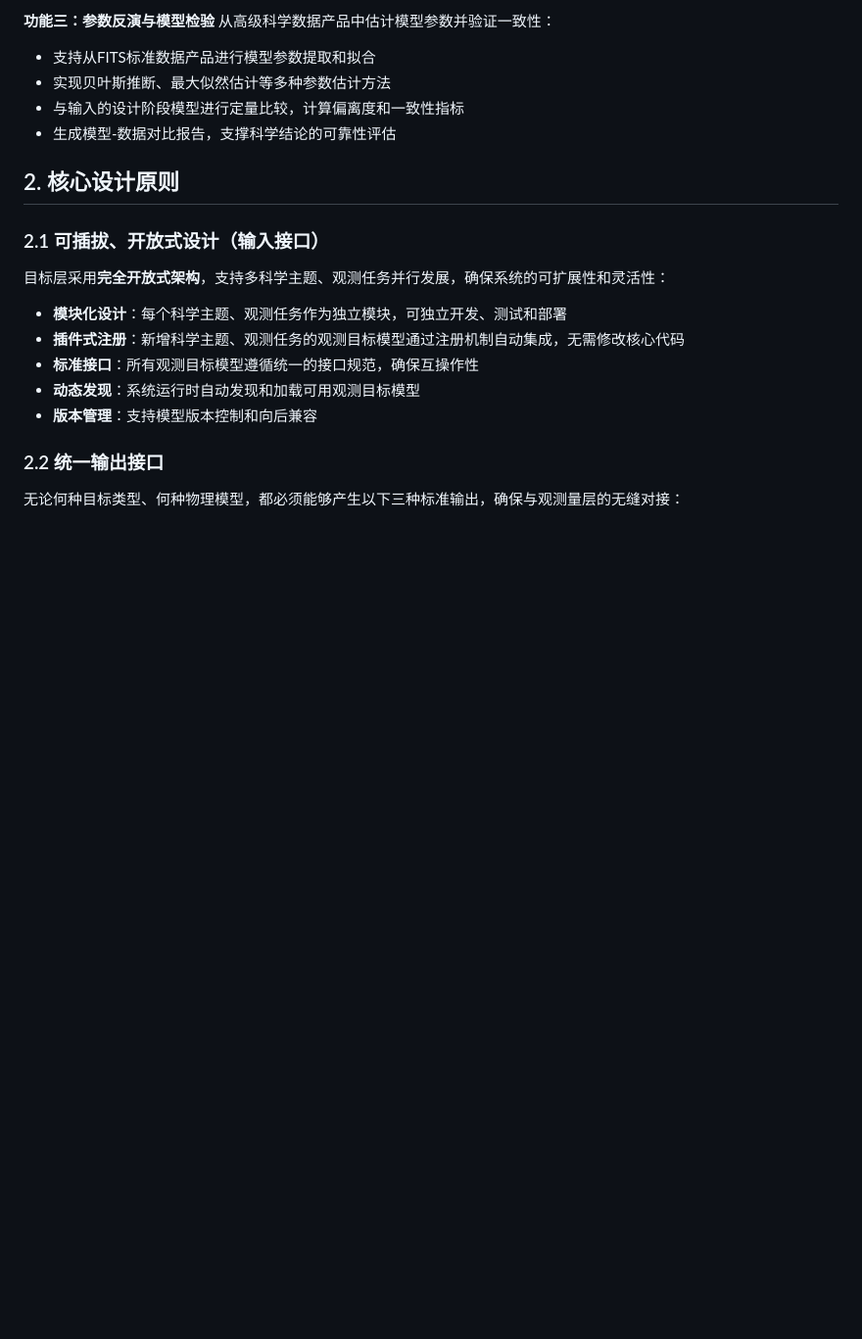
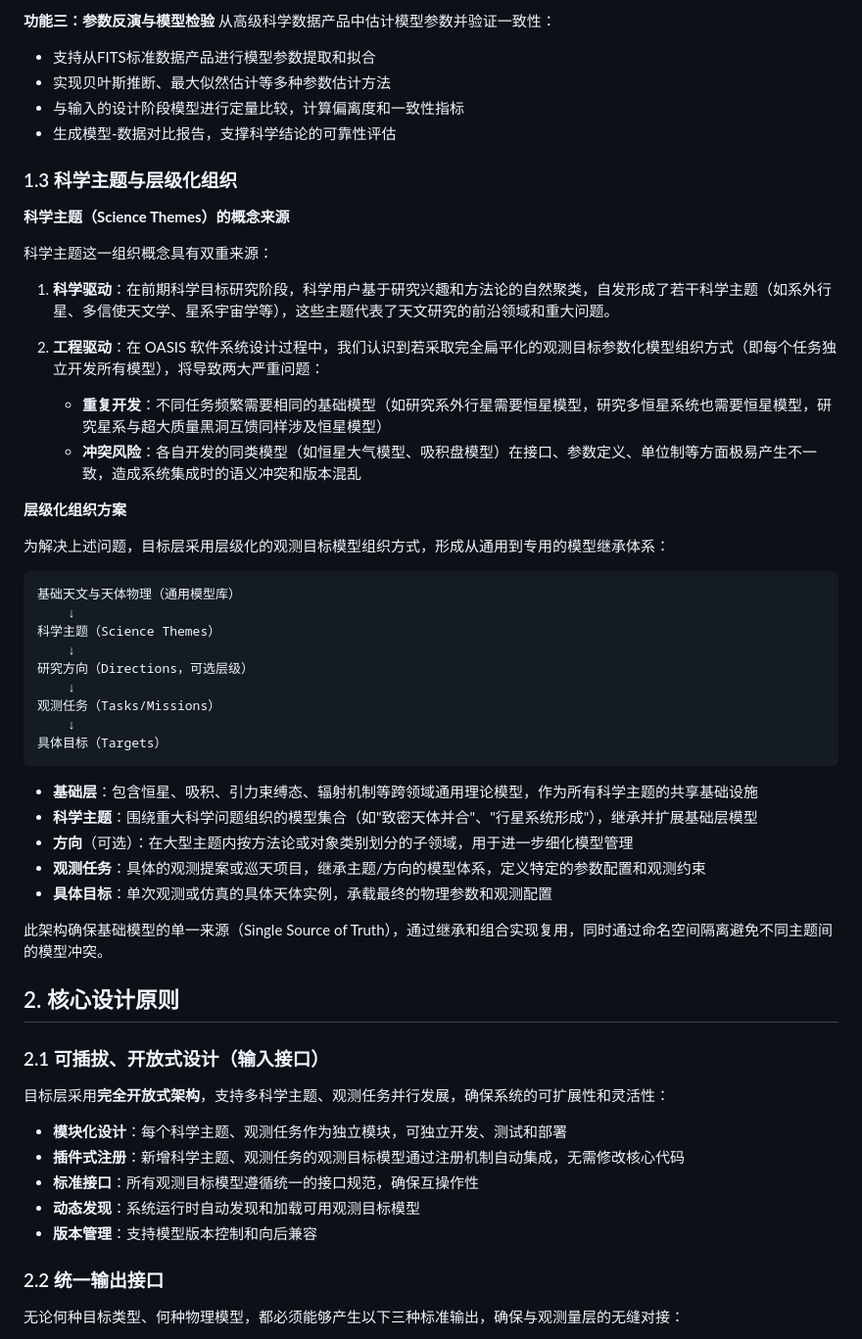
Before and after one commit to pigsboss/oasis, a Markdown page: docs/guides/targets.md, the part around the change. Shown at 98% size. Rendered like a GitHub page; blank space fills up the shorter version.

Commit message:
docs: add science themes and hierarchical organization section
Co-authored-by: aider (deepseek/deepseek-chat) <aider@aider.chat>

````diff
--- a/docs/guides/targets.md
+++ b/docs/guides/targets.md
@@ -37,6 +37,42 @@
 - 实现贝叶斯推断、最大似然估计等多种参数估计方法
 - 与输入的设计阶段模型进行定量比较，计算偏离度和一致性指标
 - 生成模型-数据对比报告，支撑科学结论的可靠性评估
+
+### 1.3 科学主题与层级化组织
+
+**科学主题（Science Themes）的概念来源**
+
+科学主题这一组织概念具有双重来源：
+
+1. **科学驱动**：在前期科学目标研究阶段，科学用户基于研究兴趣和方法论的自然聚类，自发形成了若干科学主题（如系外行星、多信使天文学、星系宇宙学等），这些主题代表了天文研究的前沿领域和重大问题。
+
+2. **工程驱动**：在 OASIS 软件系统设计过程中，我们认识到若采取完全扁平化的观测目标参数化模型组织方式（即每个任务独立开发所有模型），将导致两大严重问题：
+   - **重复开发**：不同任务频繁需要相同的基础模型（如研究系外行星需要恒星模型，研究多恒星系统也需要恒星模型，研究星系与超大质量黑洞互馈同样涉及恒星模型）
+   - **冲突风险**：各自开发的同类模型（如恒星大气模型、吸积盘模型）在接口、参数定义、单位制等方面极易产生不一致，造成系统集成时的语义冲突和版本混乱
+
+**层级化组织方案**
+
+为解决上述问题，目标层采用层级化的观测目标模型组织方式，形成从通用到专用的模型继承体系：
+
+```
+基础天文与天体物理（通用模型库）
+    ↓
+科学主题（Science Themes）
+    ↓
+研究方向（Directions，可选层级）
+    ↓
+观测任务（Tasks/Missions）
+    ↓
+具体目标（Targets）
+```
+
+- **基础层**：包含恒星、吸积、引力束缚态、辐射机制等跨领域通用理论模型，作为所有科学主题的共享基础设施
+- **科学主题**：围绕重大科学问题组织的模型集合（如"致密天体并合"、"行星系统形成"），继承并扩展基础层模型
+- **方向**（可选）：在大型主题内按方法论或对象类别划分的子领域，用于进一步细化模型管理
+- **观测任务**：具体的观测提案或巡天项目，继承主题/方向的模型体系，定义特定的参数配置和观测约束
+- **具体目标**：单次观测或仿真的具体天体实例，承载最终的物理参数和观测配置
+
+此架构确保基础模型的单一来源（Single Source of Truth），通过继承和组合实现复用，同时通过命名空间隔离避免不同主题间的模型冲突。
 
 ## 2. 核心设计原则
 
````
